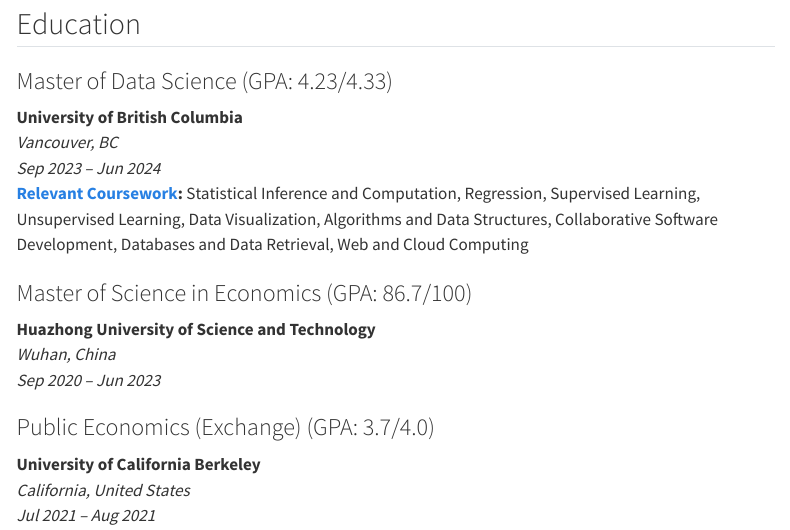
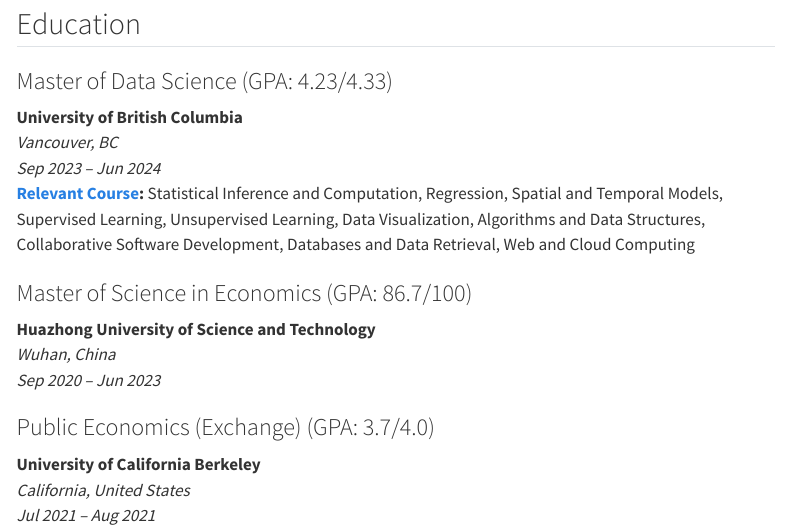
Before and after one commit to iris0614/IrisLuo, a Quarto document (about.qmd): the page in a window 1100 px wide, from 340 px down. Rendered offline with R 4.5, knitr and Pandoc in place of Quarto, with nearby package versions; menus at the side of the page are left out.

Commit message:
feat: update the resume

```diff
--- a/about.qmd
+++ b/about.qmd
@@ -18,7 +18,7 @@
 **University of British Columbia**
 *Vancouver, BC*
 *Sep 2023 – Jun 2024*
-**[Relevant Coursework](https://ubc-mds.github.io/descriptions/):** Statistical Inference and Computation, Regression, Supervised Learning,  Unsupervised Learning, Data Visualization, Algorithms and Data Structures, Collaborative Software Development, Databases and Data Retrieval, Web and Cloud Computing
+**[Relevant Course](https://ubc-mds.github.io/descriptions/):** Statistical Inference and Computation, Regression, Spatial and Temporal Models,  Supervised Learning, Unsupervised Learning, Data Visualization, Algorithms and Data Structures, Collaborative Software Development, Databases and Data Retrieval, Web and Cloud Computing
 
 
 ### Master of Science in Economics (GPA: 86.7/100)
```
Also changed, not shown: Resume.pdf, docs/search.json, 2 other files.
